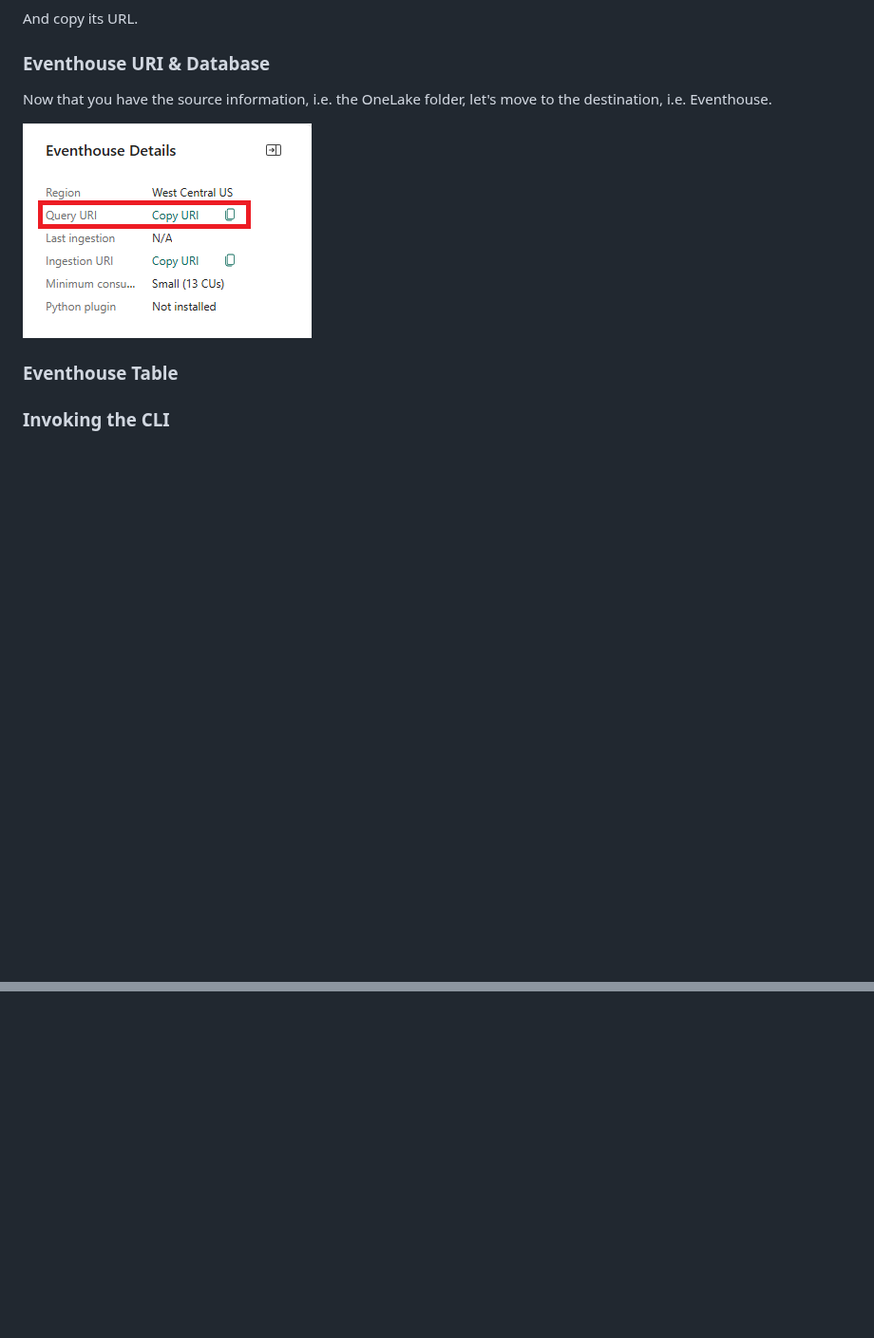
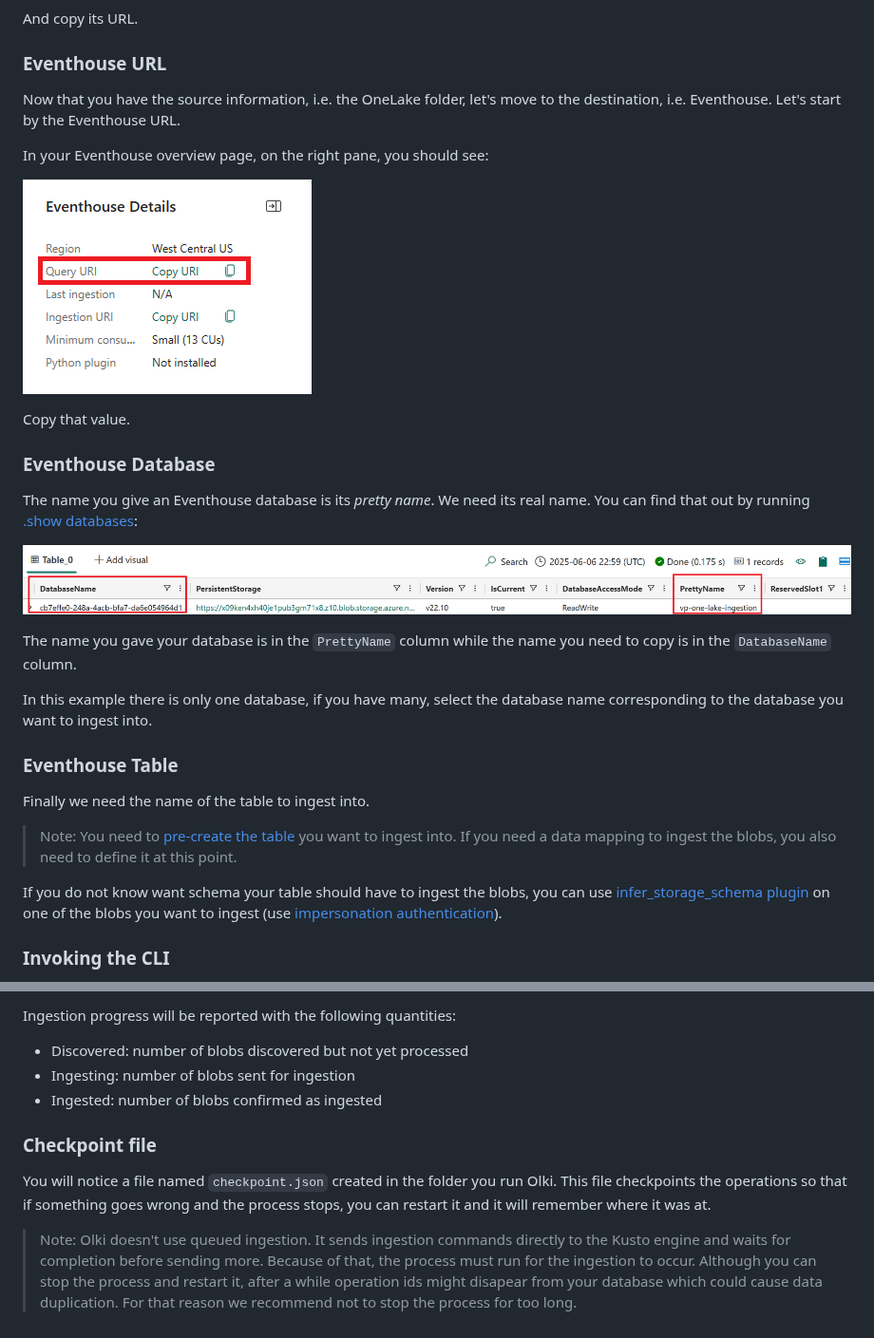
Before and after one commit to microsoft/one-lake-kusto-ingestion, a Markdown page: README.md, 2 parts joined by grey strips. Shown at 95% size. Drawn GitHub-style; pictures changed too: documentation/media/ShowDatabases.png (added); blank space fills up the shorter version.

```diff
--- a/README.md
+++ b/README.md
@@ -36,14 +36,32 @@ Similarly, if you want to ingest the blobs from one of the Delta Tables, you can
 
 And copy its URL.
 
-### Eventhouse URI & Database
+### Eventhouse URL
 
-Now that you have the source information, i.e. the OneLake folder, let's move to the destination, i.e. Eventhouse.
+Now that you have the source information, i.e. the OneLake folder, let's move to the destination, i.e. Eventhouse.  Let's start by the Eventhouse URL.
+
+In your Eventhouse overview page, on the right pane, you should see:
 
 ![Eventhouse details](documentation/media/Eventhouse-Details.png)
 
+Copy that value.
 
+### Eventhouse Database
+
+The name you give an Eventhouse database is its *pretty name*.  We need its real name.  You can find that out by running [.show databases](https://learn.microsoft.com/en-us/kusto/management/show-databases):
+
+![show databases](documentation/media/ShowDatabases.png)
+
+The name you gave your database is in the `PrettyName` column while the name you need to copy is in the `DatabaseName` column.
+
+In this example there is only one database, if you have many, select the database name corresponding to the database you want to ingest into.
 
 ### Eventhouse Table
 
+Finally we need the name of the table to ingest into.
+
+> Note:  You need to [pre-create the table](https://learn.microsoft.com/en-us/kusto/management/create-table-command) you want to ingest into.  If you need a data mapping to ingest the blobs, you also need to define it at this point.
+
+If you do not know want schema your table should have to ingest the blobs, you can use [infer_storage_schema plugin](https://learn.microsoft.com/en-us/kusto/query/infer-storage-schema-plugin) on one of the blobs you want to ingest (use [impersonation authentication](https://learn.microsoft.com/en-us/kusto/api/connection-strings/storage-connection-strings#impersonation)).
+
 ### Invoking the CLI
@@ -49,0 +102,11 @@ Now that you have the source information, i.e. the OneLake folder, let's move to
+Ingestion progress will be reported with the following quantities:
+
+*   Discovered:  number of blobs discovered but not yet processed
+*   Ingesting:  number of blobs sent for ingestion
+*   Ingested:  number of blobs confirmed as ingested
+
+### Checkpoint file
+
+You will notice a file named `checkpoint.json` created in the folder you run Olki.  This file checkpoints the operations so that if something goes wrong and the process stops, you can restart it and it will remember where it was at.
+
+> Note:  Olki doesn't use queued ingestion.  It sends ingestion commands directly to the Kusto engine and waits for completion before sending more.  Because of that, the process must run for the ingestion to occur.  Although you can stop the process and restart it, after a while operation ids might disapear from your database which could cause data duplication.  For that reason we recommend not to stop the process for too long.
```
Also changed, not shown: other parts of README.md (+34 -0 lines), documentation/media/Run-Sample.png (added).
